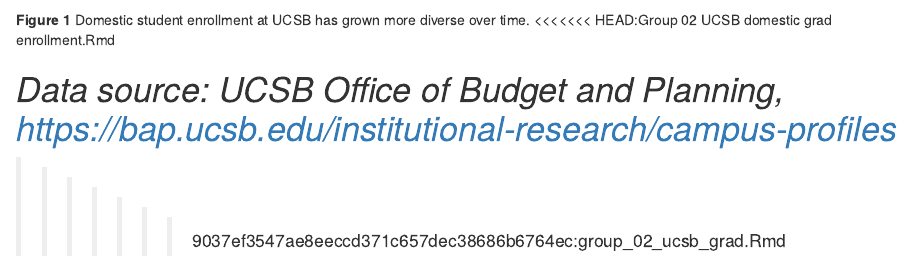
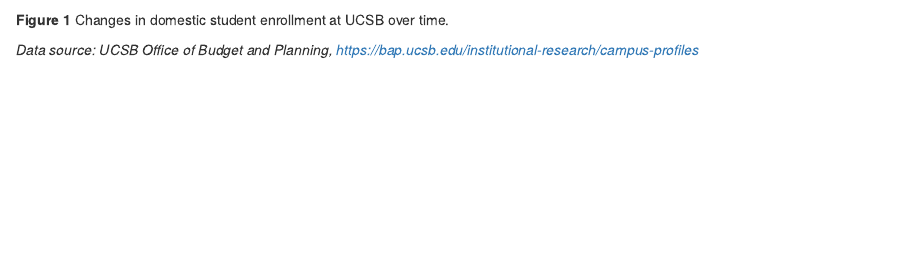
Before and after one commit to chelsiemcw/group-02-ucsb-grad, an R Markdown document (group_02_ucsb_grad.Rmd): the page in a window 1100 px wide, from 800 px down. Rendered offline with R 4.5, knitr and Pandoc, with nearby package versions.

Commit message:
File cleaning & name correction.

````diff
--- a/group_02_ucsb_grad.Rmd
+++ b/group_02_ucsb_grad.Rmd
@@ -25,9 +25,7 @@
   theme_minimal()
 ```
 
-**Figure 1** Domestic student enrollment at UCSB has grown more diverse over time.
-<<<<<<< HEAD:Group 02 UCSB domestic grad enrollment.Rmd
+**Figure 1** Changes in domestic student enrollment at UCSB over time.
+
 
 *Data source: UCSB Office of Budget and Planning, https://bap.ucsb.edu/institutional-research/campus-profiles*
-=======
->>>>>>> 9037ef3547ae8eeccd371c657dec38686b6764ec:group_02_ucsb_grad.Rmd
````
